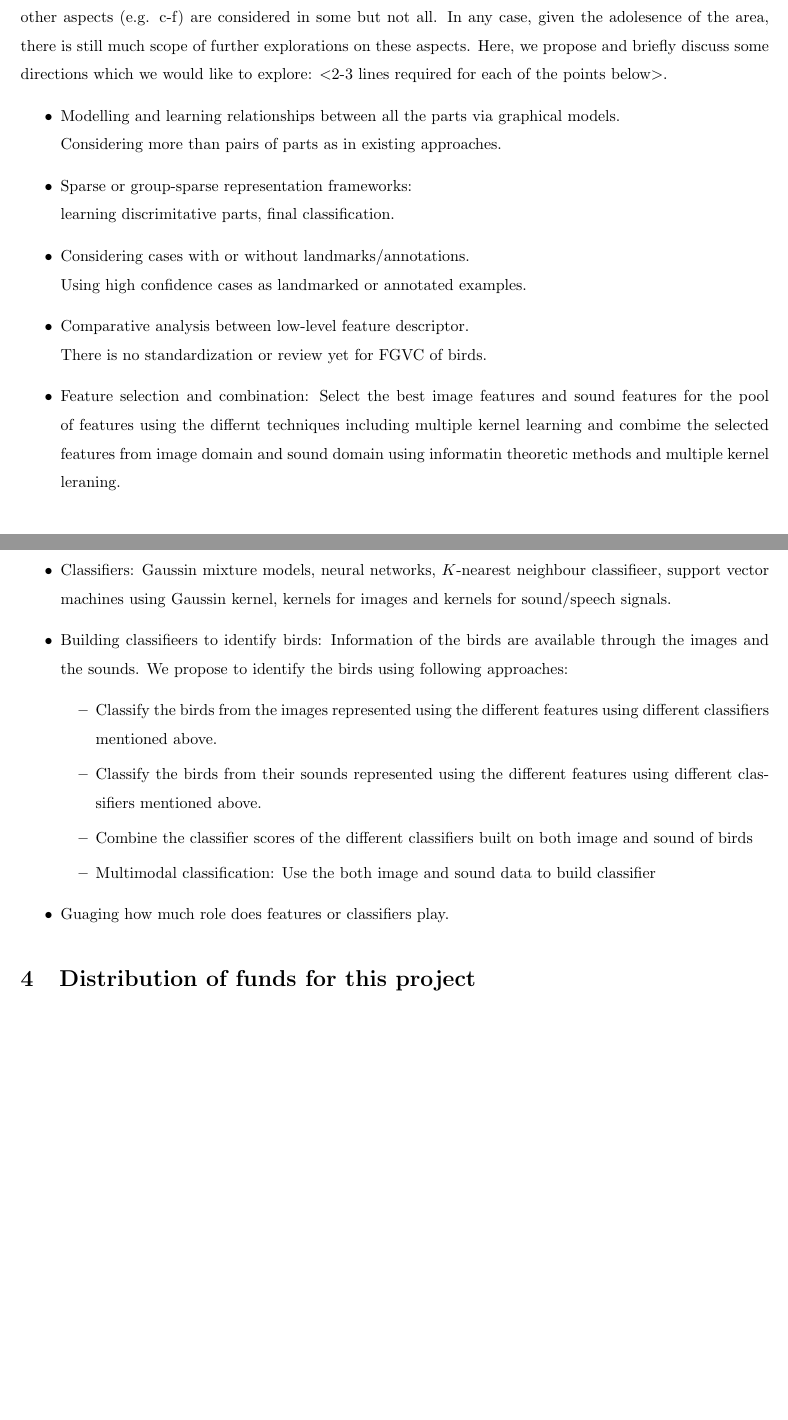
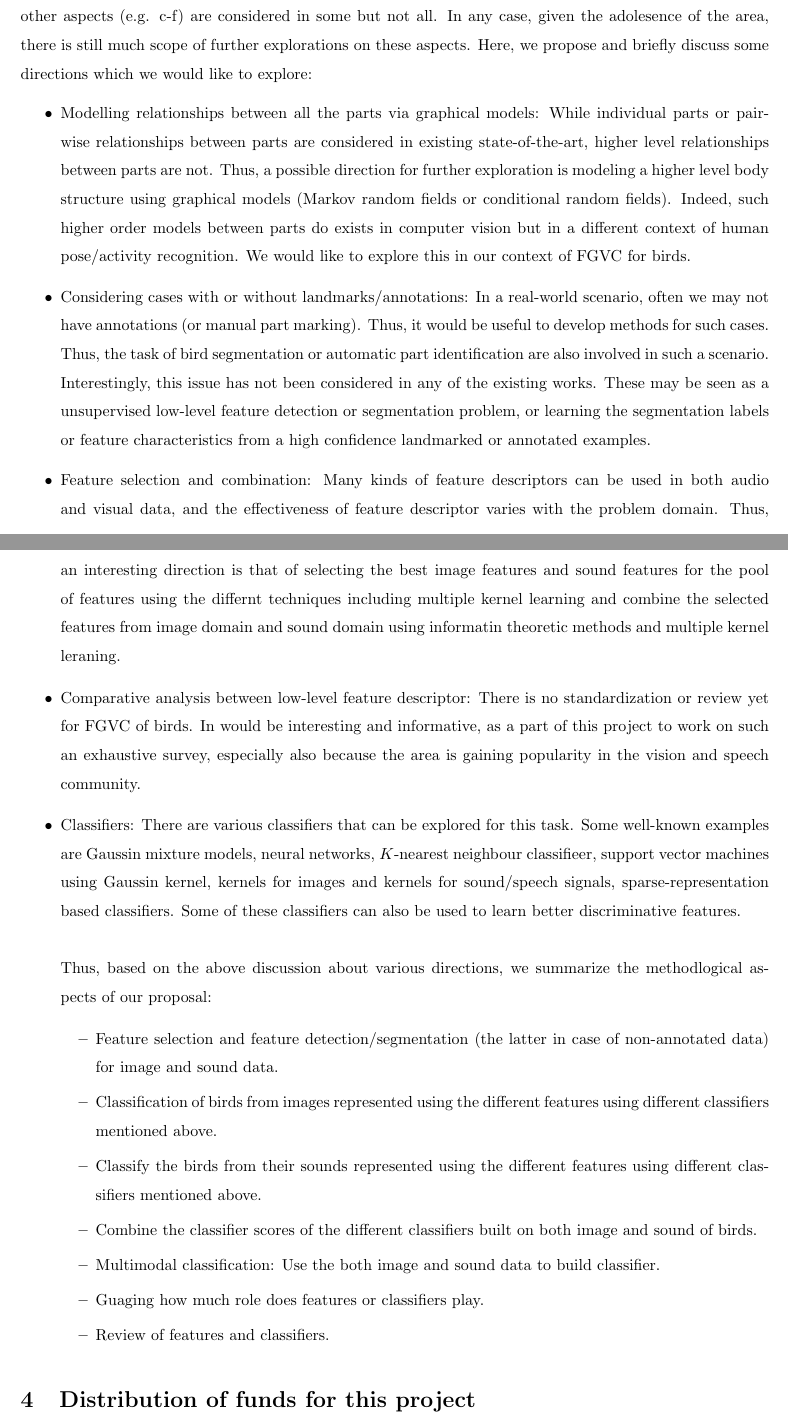
Before and after one commit to padmanrajan/seedgrant, a LaTeX document (adp_seedGrant.tex): two parts of pages 5 and 6 of 6 before the commit and two parts of pages 5 and 6 of 7 after it, joined at a grey line, cut so that both start at the same text, the shorter picture padded with empty space. Compiled offline with LaTeX, dvips and Ghostscript.

Commit message:
Methodology section additions

```diff
--- a/adp_seedGrant.tex
+++ b/adp_seedGrant.tex
@@ -146,22 +146,24 @@ techniques like Eucledian distance, Bayesian classifiers, hidden Markov models,
 
 Based on the discussion of the related work, we notice some aspects which are clearly important with respect to identification of birds. From a visual identification point of view, these can be summarized as: a) Important of considering local parts, b) formulating some objective feature definitions on these parts, c) learning most discriminative local features, d) Considering the structure and the relationship between the local parts, e) Importance of alignment, f) considering the availability of landmarks or manual annotations.
 
-Some of the these aspects (e.g. a, b) are considered  in all of the exisiting works, as discussed above, while other aspects (e.g. c-f)  are considered in some but not all. In any case, given the adolesence of the area, there is still much scope of further explorations on these aspects. Here, we propose and briefly discuss some directions which we would like to explore: $<$2-3 lines required for each of the points below$>$.
+Some of the these aspects (e.g. a, b) are considered  in all of the exisiting works, as discussed above, while other aspects (e.g. c-f)  are considered in some but not all. In any case, given the adolesence of the area, there is still much scope of further explorations on these aspects. Here, we propose and briefly discuss some directions which we would like to explore:
 \begin{itemize}
-\item Modelling and learning relationships between all the parts via graphical models.\\ Considering more than pairs of parts as in existing approaches. %(e.g. as considered pose/activity recognition)
-\item Sparse or group-sparse representation frameworks:\\ learning discrimitative parts, final classification.
-\item Considering cases with or without landmarks/annotations. \\Using high confidence cases as landmarked or annotated examples.
-\item Comparative analysis between low-level feature descriptor.\\ There is no standardization or review yet for FGVC of birds.
-\item Feature selection and combination: Select the best image features and sound features for the pool of features using the differnt techniques including multiple kernel learning and combime the selected features from image domain and sound domain using informatin theoretic methods and multiple kernel leraning.
-\item Classifiers: Gaussin mixture models, neural networks, $K$-nearest neighbour classifieer, support vector machines using Gaussin kernel, kernels for images and kernels for sound/speech signals.
-\item Building classifieers to identify birds: Information of the birds are available through the images and the sounds. We propose to identify the birds using following approaches:
+\item Modelling relationships between all the parts via graphical models: While individual parts or pair-wise relationships between parts are considered in existing state-of-the-art, higher level relationships between parts are not. Thus, a possible direction for further exploration is modeling a higher level body structure using graphical models (Markov random fields or conditional random fields). Indeed, such higher order models between parts do exists in computer vision but in a different context of human pose/activity recognition. We would like to explore this in our context of FGVC for birds.
+\item Considering cases with or without landmarks/annotations: In a real-world scenario, often we may not have annotations (or manual part marking). Thus, it would be useful to develop methods for such cases. Thus, the task of bird segmentation or automatic part identification are also involved in such a scenario. Interestingly, this issue has not been considered in any of the existing works. These may be seen as a unsupervised low-level feature detection or segmentation problem, or learning the segmentation labels or feature characteristics from a high confidence landmarked or annotated examples.
+\item Feature selection and combination: Many kinds of feature descriptors can be used in both audio and visual data, and the effectiveness of feature descriptor varies with the problem domain. Thus, an interesting direction is that of selecting the best image features and sound features for the pool of features using the differnt techniques including multiple kernel learning and combine the selected features from image domain and sound domain using informatin theoretic methods and multiple kernel leraning.
+\item Comparative analysis between low-level feature descriptor: There is no standardization or review yet for FGVC of birds. In would be interesting and informative, as a part of this project to work on such an exhaustive survey, especially also because the area is gaining popularity in the vision and speech community.
+\item Classifiers: There are various classifiers that can be explored for this task. Some well-known examples are Gaussin mixture models, neural networks, $K$-nearest neighbour classifieer, support vector machines using Gaussin kernel, kernels for images and kernels for sound/speech signals, sparse-representation based classifiers. Some of these classifiers can also be used to learn better discriminative features. \ \\ \ \\
+%\item Building classifieers to identify birds: Information of the birds are available through the images and the sounds. We propose to identify the birds using following approaches:
+Thus, based on the above discussion about various directions, we summarize the methodlogical aspects of our proposal:
 \begin{itemize}
-    \item Classify the birds from the images represented using the different features using different classifiers mentioned above.
+		\item Feature selection and feature detection/segmentation (the latter in case of non-annotated data) for image and sound data.
+    \item Classification of birds from images represented using the different features using different classifiers mentioned above.
     \item Classify the birds from their sounds represented using the different features using different classifiers mentioned above.
-    \item Combine the classifier scores of the different classifiers built on both image and sound of birds
-    \item Multimodal classification:  Use the both image and sound data to build classifier
+    \item Combine the classifier scores of the different classifiers built on both image and sound of birds.
+    \item Multimodal classification: Use the both image and sound data to build classifier.
+    \item Guaging how much role does features or classifiers play.
+    \item Review of features and classifiers.
 \end{itemize}
-\item Guaging how much role does features or classifiers play.
 \end{itemize}
 
 
```
Also changed, not shown: adp_seedGrant.pdf (added).
